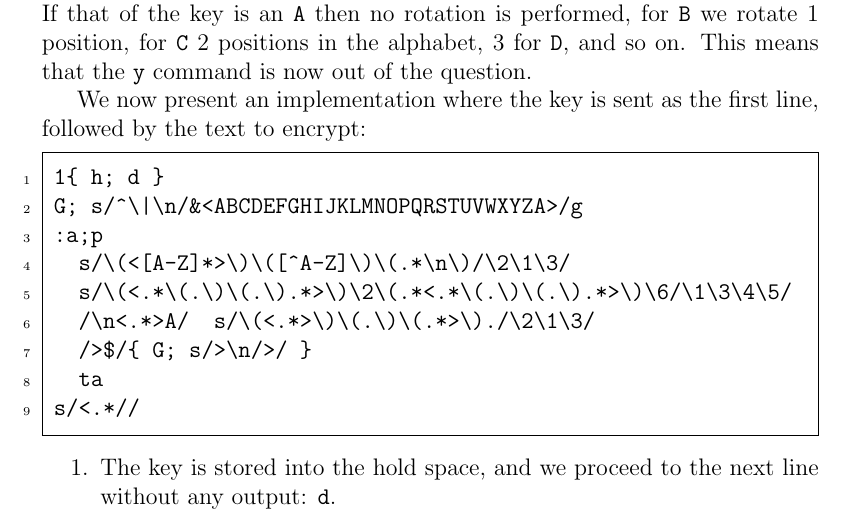
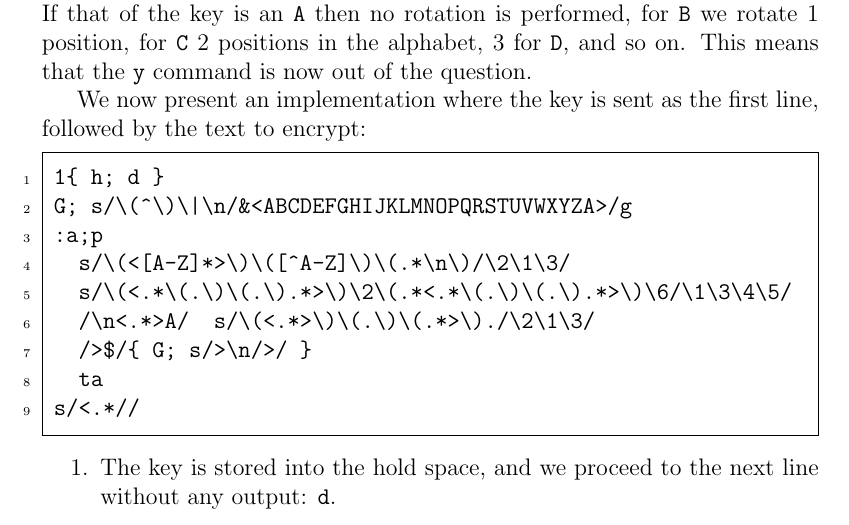
Before and after one commit to fcr--/advanced-sed, a LaTeX document (index.tex, which reads advancedexamples.tex): part of page 9 of 10, cut so that both start at the same text. Compiled offline with pdfLaTeX.

Commit message:
precedence?

```diff
--- a/advancedexamples.tex
+++ b/advancedexamples.tex
@@ -86,7 +86,7 @@ followed by the text to encrypt:
 % sedcode vigenere:
 \begin{Verbatim}
 	1{ h; d }
-	G; s/^\|\n/&<ABCDEFGHIJKLMNOPQRSTUVWXYZA>/g
+	G; s/\(^\)\|\n/&<ABCDEFGHIJKLMNOPQRSTUVWXYZA>/g
 	:a;p
 	  s/\(<[A-Z]*>\)\([^A-Z]\)\(.*\n\)/\2\1\3/
 	  s/\(<.*\(.\)\(.\).*>\)\2\(.*<.*\(.\)\(.\).*>\)\6/\1\3\4\5/
```
